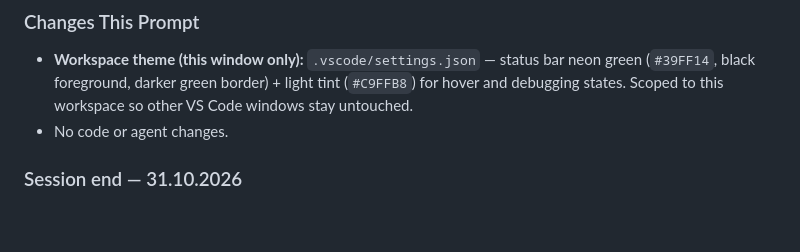
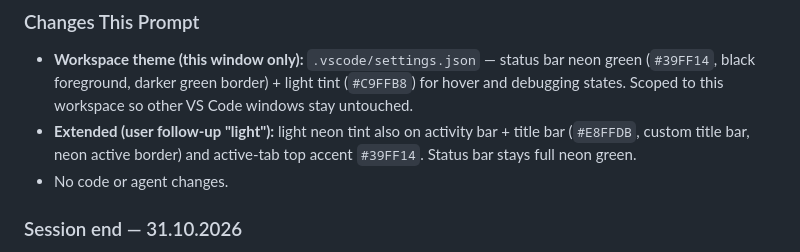
Before and after one commit to ModernAmusements/m96-control, a Markdown page: context.md, the part around the change. GitHub-like rendering; blank space fills up the shorter version.

Commit message:
feat(vscode): light neon tint on activity bar, title bar, tab accent

```diff
--- a/context.md
+++ b/context.md
@@ -13,6 +13,9 @@
 - **Workspace theme (this window only):** `.vscode/settings.json` — status bar neon green
   (`#39FF14`, black foreground, darker green border) + light tint (`#C9FFB8`) for hover and
   debugging states. Scoped to this workspace so other VS Code windows stay untouched.
+- **Extended (user follow-up "light"):** light neon tint also on activity bar + title bar
+  (`#E8FFDB`, custom title bar, neon active border) and active-tab top accent `#39FF14`.
+  Status bar stays full neon green.
 - No code or agent changes.
 
 ### Session end — 31.10.2026
```
